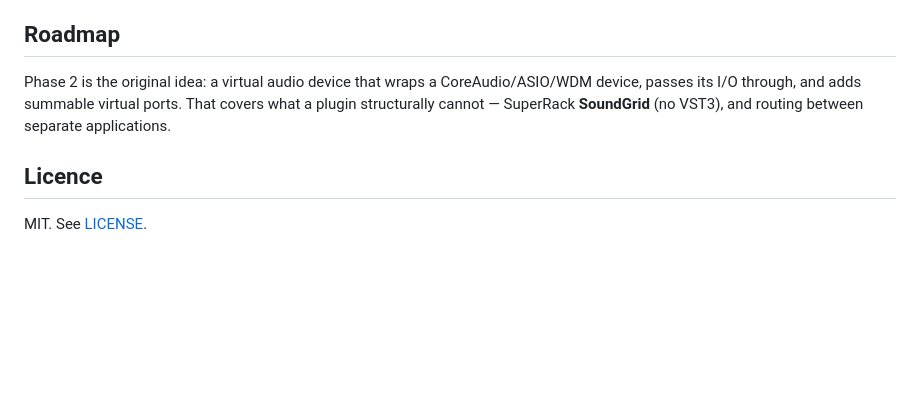
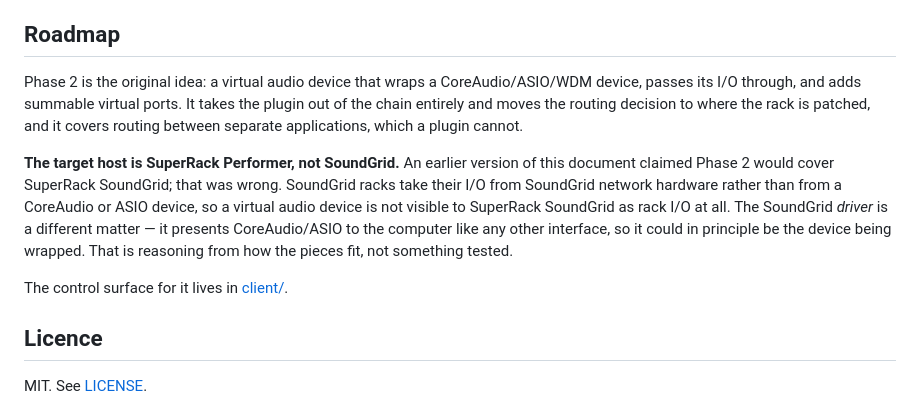
Before and after one commit to stoatworks-labs/mixerreturn, a Markdown page: README.md, the part around the change. Drawn GitHub-style; blank space fills up the shorter version.

```diff
--- a/README.md
+++ b/README.md
@@ -180,9 +180,19 @@ several. [docs/DESIGN.md](docs/DESIGN.md) has the detail.
 ## Roadmap
 
 Phase 2 is the original idea: a virtual audio device that wraps a CoreAudio/ASIO/WDM device,
-passes its I/O through, and adds summable virtual ports. That covers what a plugin
-structurally cannot — SuperRack **SoundGrid** (no VST3), and routing between separate
-applications.
+passes its I/O through, and adds summable virtual ports. It takes the plugin out of the
+chain entirely and moves the routing decision to where the rack is patched, and it covers
+routing between separate applications, which a plugin cannot.
+
+**The target host is SuperRack Performer, not SoundGrid.** An earlier version of this
+document claimed Phase 2 would cover SuperRack SoundGrid; that was wrong. SoundGrid racks
+take their I/O from SoundGrid network hardware rather than from a CoreAudio or ASIO device,
+so a virtual audio device is not visible to SuperRack SoundGrid as rack I/O at all. The
+SoundGrid *driver* is a different matter — it presents CoreAudio/ASIO to the computer like
+any other interface, so it could in principle be the device being wrapped. That is reasoning
+from how the pieces fit, not something tested.
+
+The control surface for it lives in [client/](client/).
 
 ## Licence
 
```
Also changed, not shown: AGENTS.md (+10 -2 lines), docs/DESIGN.md (+11 -4 lines).
